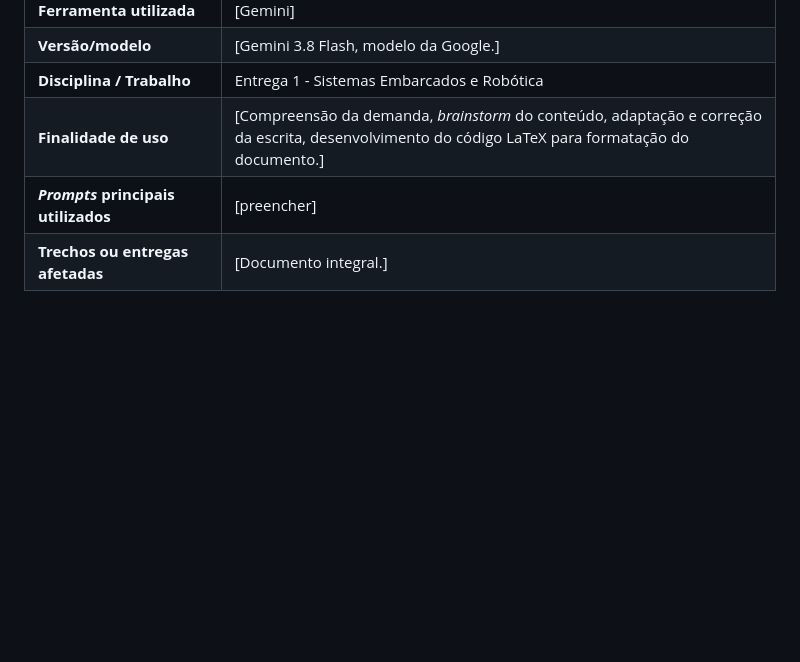
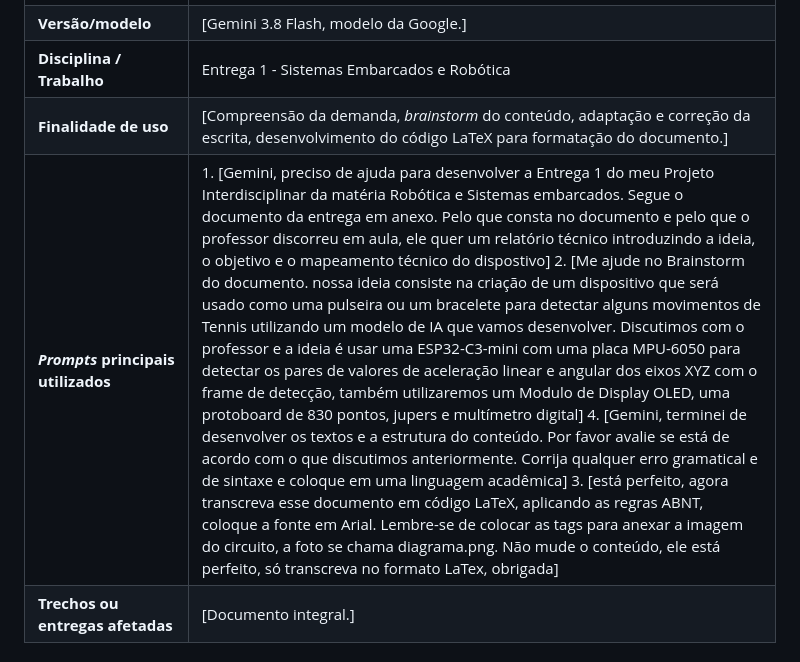
Before and after one commit to 2026-2-NCC6/Projeto2, a Markdown page: documentos/README.md, the part around one of its changes. Rendered like a GitHub page; blank space fills up the shorter version.

```diff
--- a/documentos/README.md
+++ b/documentos/README.md
@@ -47,7 +44,7 @@ Organização dos riscos identificados no projeto, elaboração da metodologia,
 | **Versão/modelo** | [Gemini 3.8 Flash, modelo da Google.] |
 | **Disciplina / Trabalho** | Entrega 1 - Sistemas Embarcados e Robótica |
 | **Finalidade de uso** | [Compreensão da demanda, *brainstorm* do conteúdo, adaptação e correção da escrita, desenvolvimento do código LaTeX para formatação do documento.] |
-| ***Prompts* principais utilizados** | [preencher] |
+| ***Prompts* principais utilizados** | 1. [Gemini, preciso de ajuda para desenvolver a Entrega 1 do meu Projeto Interdisciplinar da matéria Robótica e Sistemas embarcados. Segue o documento da entrega em anexo. Pelo que consta no documento e pelo que o professor discorreu em aula, ele quer um relatório técnico introduzindo a ideia, o objetivo e o mapeamento técnico do dispostivo] 2. [Me ajude no Brainstorm do documento. nossa ideia consiste na criação de um dispositivo que será usado como uma pulseira ou um bracelete para detectar alguns movimentos de Tennis utilizando um modelo de IA que vamos desenvolver. Discutimos com o professor e a ideia é usar uma ESP32-C3-mini com uma placa MPU-6050 para detectar os pares de valores de aceleração linear e angular dos eixos XYZ com o frame de detecção, também utilizaremos um Modulo de Display OLED, uma protoboard de 830 pontos, jupers e multímetro digital] 4. [Gemini, terminei de desenvolver os textos e a estrutura do conteúdo. Por favor avalie se está de acordo com o que discutimos anteriormente. Corrija qualquer erro gramatical e de sintaxe e coloque em uma linguagem acadêmica] 3. [está perfeito, agora transcreva esse documento em código LaTeX, aplicando as regras ABNT, coloque a fonte em Arial. Lembre-se de colocar as tags para anexar a imagem do circuito, a foto se chama diagrama.png. Não mude o conteúdo, ele está perfeito, só transcreva no formato LaTex, obrigada] |
 | **Trechos ou entregas afetadas** | [Documento integral.] |
 
 ### Teoria da Computação e Linguagens Formais
```
Also changed, not shown: other parts of documentos/README.md (+1 -4 lines).
